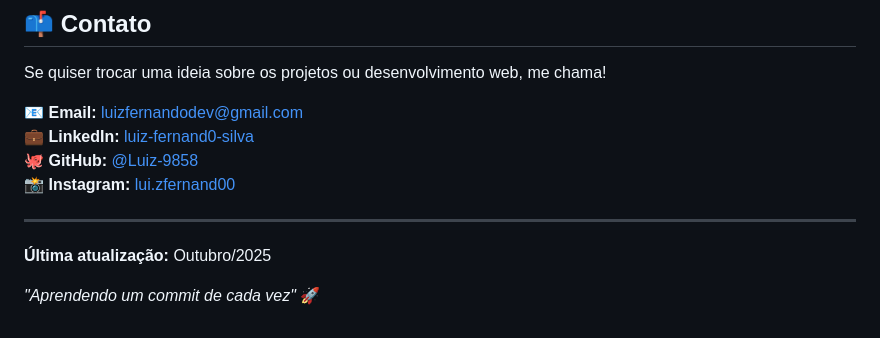
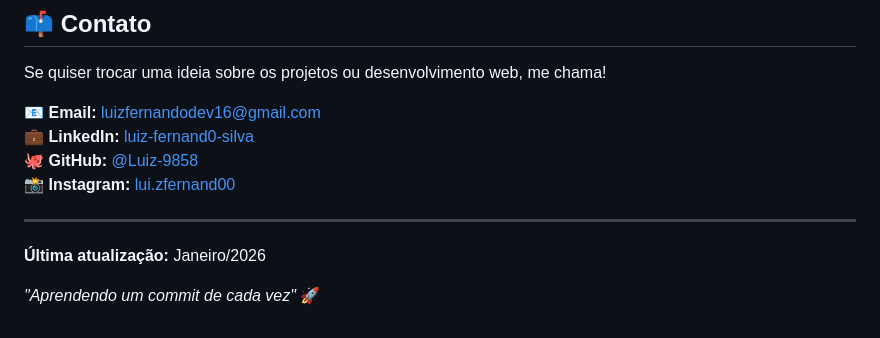
Before and after one commit to Luiz-9858/Web-projects, a Markdown page: README.md, the part around one of its changes. Drawn GitHub-style.

```diff
--- a/README.md
+++ b/README.md
@@ -115,6 +129,6 @@ Cada projeto é desenvolvido com foco em:
 
 Se quiser trocar uma ideia sobre os projetos ou desenvolvimento web, me chama!
 
-📧 **Email:** luizfernandodev@gmail.com
-💼 **LinkedIn:** [luiz-fernand0-silva](https://linkedin.com/in/luiz-fernand0-silva)
+📧 **Email:** luizfernandodev16@gmail.com
+💼 **LinkedIn:** [luiz-fernand0-silva](https://linkedin.com/in/luiz-fernando-fullstack)
 🐙 **GitHub:** [@Luiz-9858](https://github.com/Luiz-9858)
@@ -122,6 +136,6 @@ Se quiser trocar uma ideia sobre os projetos ou desenvolvimento web, me chama!
 
 ---
 
-**Última atualização:** Outubro/2025
+**Última atualização:** Janeiro/2026
 
-*"Aprendendo um commit de cada vez"* 🚀
+_"Aprendendo um commit de cada vez"_ 🚀
```
Also changed, not shown: other parts of README.md (+17 -3 lines).
